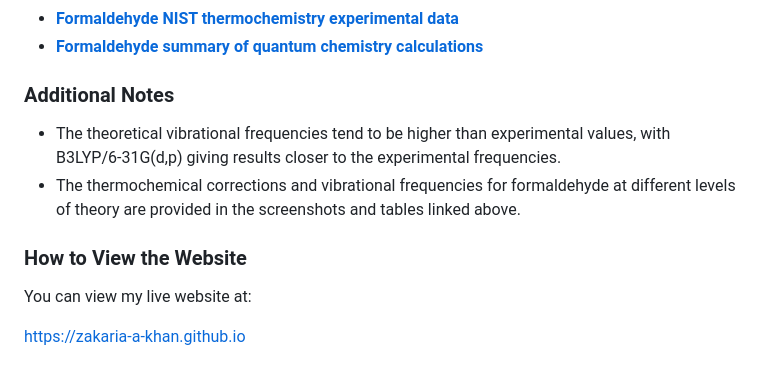
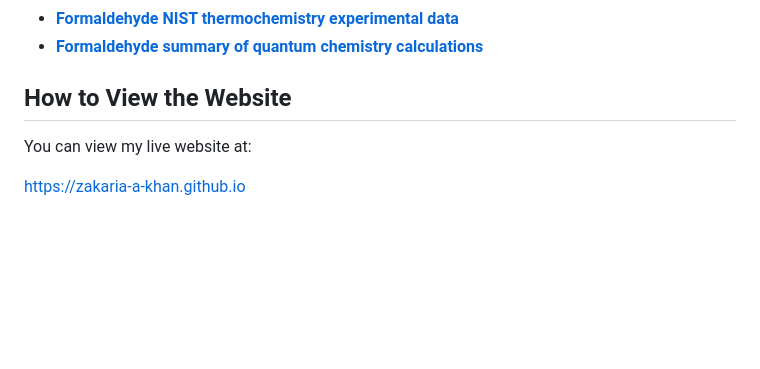
Before and after one commit to zakaria-a-khan/zakaria-a-khan.github.io, a Markdown page: README.md, the part around the change. Rendered like a GitHub page; blank space fills up the shorter version.

```diff
--- a/README.md
+++ b/README.md
@@ -53,13 +53,7 @@ You can find the relevant files and results in the **[formaldehyde submission fi
 - **[Formaldehyde NIST thermochemistry experimental data](./quantum_chemistry_calculations/formaldehyde_submission_files/formaldehyde_nist_thermochem_exp.PNG)**
 - **[Formaldehyde summary of quantum chemistry calculations](./quantum_chemistry_calculations/formaldehyde_submission_files/formaldehyde_assignment2.pdf)**
 
-
-### Additional Notes
-
-- The theoretical vibrational frequencies tend to be higher than experimental values, with B3LYP/6-31G(d,p) giving results closer to the experimental frequencies.
-- The thermochemical corrections and vibrational frequencies for formaldehyde at different levels of theory are provided in the screenshots and tables linked above.
-
-### How to View the Website
+## How to View the Website
 
 You can view my live website at:
 
```
